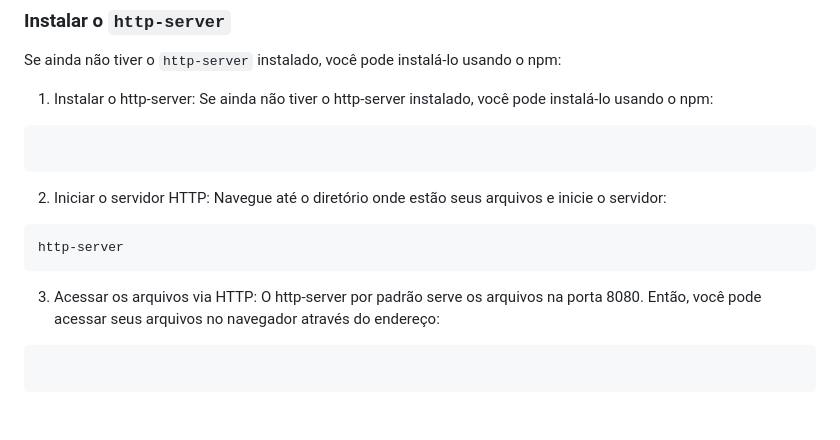
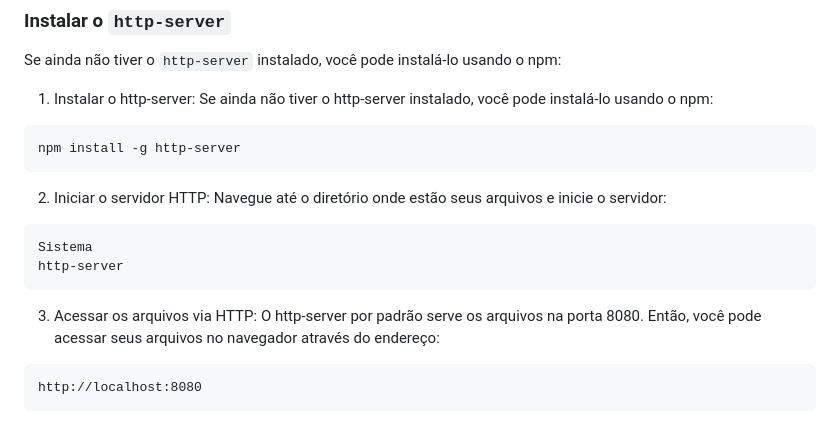
Before and after one commit to danilodev7/targetsistemas, a Markdown page: README.md, the part around the change. GitHub-like rendering.

Commit message:
:books: docs: Atualização do README

````diff
--- a/README.md
+++ b/README.md
@@ -159,17 +159,20 @@ Se ainda não tiver o `http-server` instalado, você pode instalá-lo usando o n
 
 1. Instalar o http-server: Se ainda não tiver o http-server instalado, você pode instalá-lo usando o npm:
 
-``` npm install -g http-server
+```
+npm install -g http-server
 ```
 
 2. Iniciar o servidor HTTP: Navegue até o diretório onde estão seus arquivos e inicie o servidor:
 
-``` Sistema
+```
+Sistema
 http-server
 ```
 
 3. Acessar os arquivos via HTTP: O http-server por padrão serve os arquivos na porta 8080. Então, você pode acessar seus arquivos no navegador através do endereço:
 
 
-``` http://localhost:8080
 ```
+http://localhost:8080
+```
````
